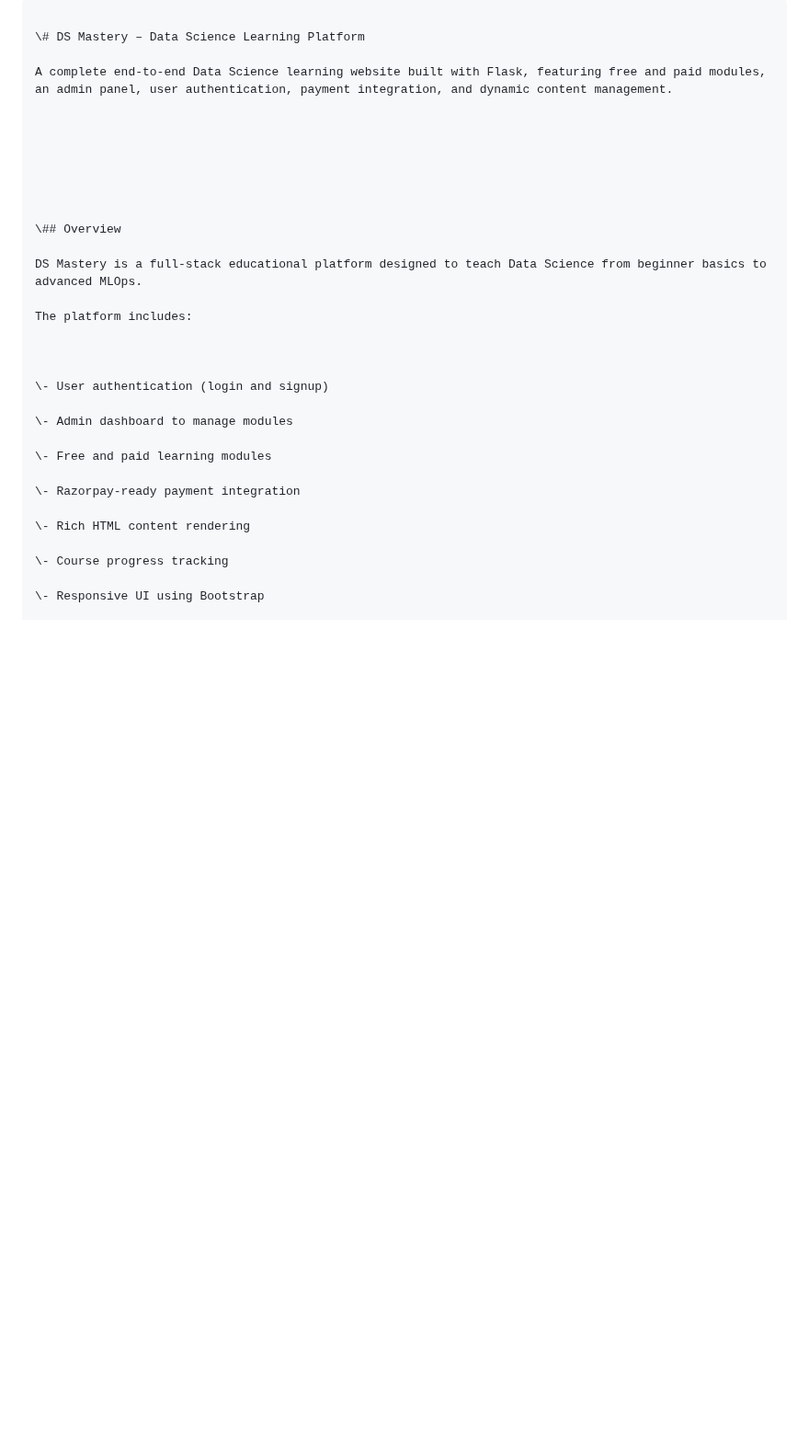
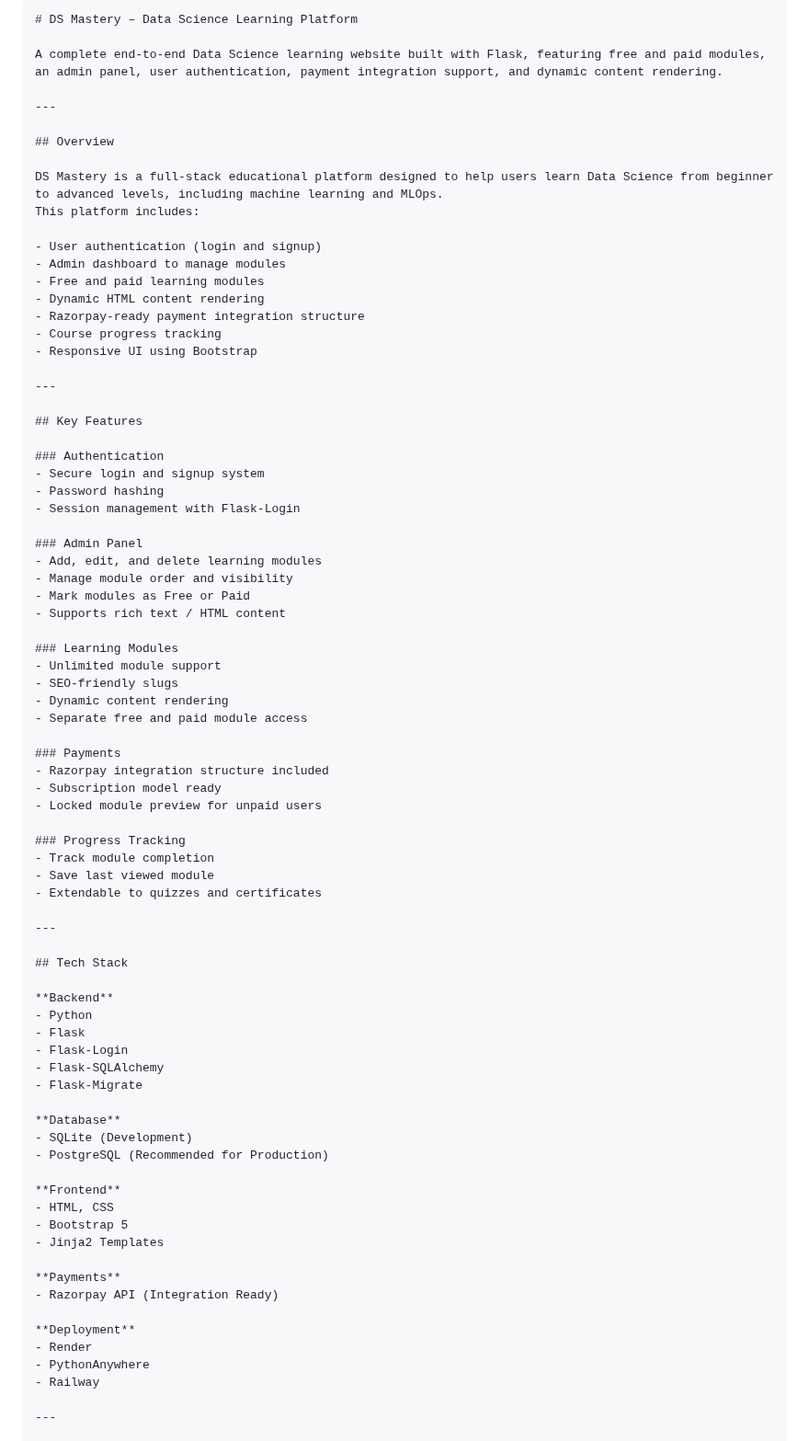
Before and after one commit to kasireddy627/DS_Mastery_Full_Stack_Data_Science_Learning_Platform, a Markdown page: README.md, the part around one of its changes. Shown at 92% size. Rendered like a GitHub page; blank space fills up the shorter version.

Commit message:
Updated Readme
Updated README.md to improve clarity and formatting, including sections on features, tech stack, project structure, and deployment instructions.

````diff
--- a/README.md
+++ b/README.md
@@ -1,34 +1,81 @@
 ```markdown
+# DS Mastery – Data Science Learning Platform
 
-\# DS Mastery – Data Science Learning Platform
+A complete end-to-end Data Science learning website built with Flask, featuring free and paid modules, an admin panel, user authentication, payment integration support, and dynamic content rendering.
 
-A complete end-to-end Data Science learning website built with Flask, featuring free and paid modules, an admin panel, user authentication, payment integration, and dynamic content management.
+---
 
+## Overview
 
+DS Mastery is a full-stack educational platform designed to help users learn Data Science from beginner to advanced levels, including machine learning and MLOps.
+This platform includes:
 
+- User authentication (login and signup)
+- Admin dashboard to manage modules
+- Free and paid learning modules
+- Dynamic HTML content rendering
+- Razorpay-ready payment integration structure
+- Course progress tracking
+- Responsive UI using Bootstrap
 
+---
 
+## Key Features
 
+### Authentication
+- Secure login and signup system
+- Password hashing
+- Session management with Flask-Login
 
-\## Overview
+### Admin Panel
+- Add, edit, and delete learning modules
+- Manage module order and visibility
+- Mark modules as Free or Paid
+- Supports rich text / HTML content
 
-DS Mastery is a full-stack educational platform designed to teach Data Science from beginner basics to advanced MLOps.
+### Learning Modules
+- Unlimited module support
+- SEO-friendly slugs
+- Dynamic content rendering
+- Separate free and paid module access
 
-The platform includes:
+### Payments
+- Razorpay integration structure included
+- Subscription model ready
+- Locked module preview for unpaid users
 
+### Progress Tracking
+- Track module completion
+- Save last viewed module
+- Extendable to quizzes and certificates
 
+---
 
-\- User authentication (login and signup)
+## Tech Stack
 
-\- Admin dashboard to manage modules
+**Backend**
+- Python
+- Flask
+- Flask-Login
+- Flask-SQLAlchemy
+- Flask-Migrate
 
-\- Free and paid learning modules
+**Database**
+- SQLite (Development)
+- PostgreSQL (Recommended for Production)
 
-\- Razorpay-ready payment integration
+**Frontend**
+- HTML, CSS
+- Bootstrap 5
+- Jinja2 Templates
 
-\- Rich HTML content rendering
+**Payments**
+- Razorpay API (Integration Ready)
 
-\- Course progress tracking
+**Deployment**
+- Render
+- PythonAnywhere
+- Railway
 
-\- Responsive UI using Bootstrap
+---
 
````
Also changed, not shown: other parts of README.md (+70 -326 lines).
